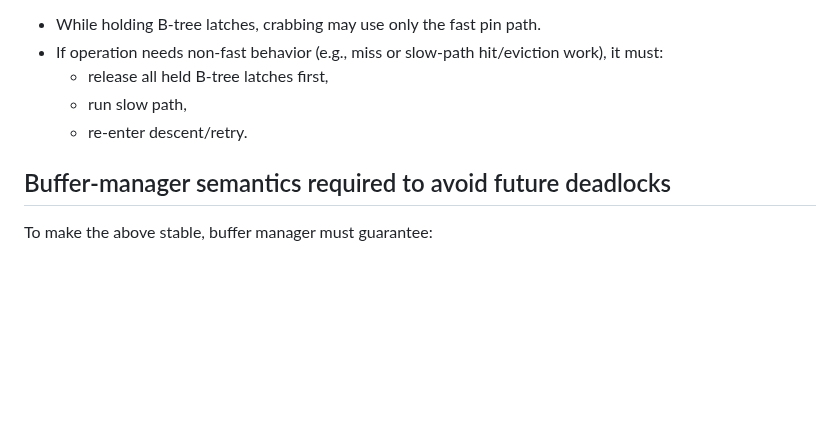
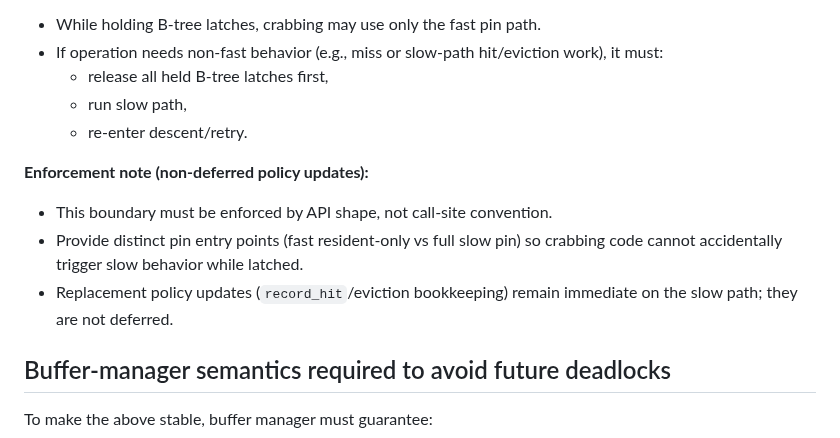
Before and after one commit to redixhumayun/simpledb, a Markdown page: docs/btree_buffer_locking_strategy.md, the part around the change. Rendered like a GitHub page; blank space fills up the shorter version.

Commit message:
docs: clarify fast/slow pin enforcement and non-deferred policy updates

```diff
--- a/docs/btree_buffer_locking_strategy.md
+++ b/docs/btree_buffer_locking_strategy.md
@@ -77,6 +77,11 @@ We are adopting:
   - run slow path,
   - re-enter descent/retry.
 
+**Enforcement note (non-deferred policy updates):**
+- This boundary must be enforced by API shape, not call-site convention.
+- Provide distinct pin entry points (fast resident-only vs full slow pin) so crabbing code cannot accidentally trigger slow behavior while latched.
+- Replacement policy updates (`record_hit`/eviction bookkeeping) remain immediate on the slow path; they are not deferred.
+
 ## Buffer-manager semantics required to avoid future deadlocks
 
 To make the above stable, buffer manager must guarantee:
```
